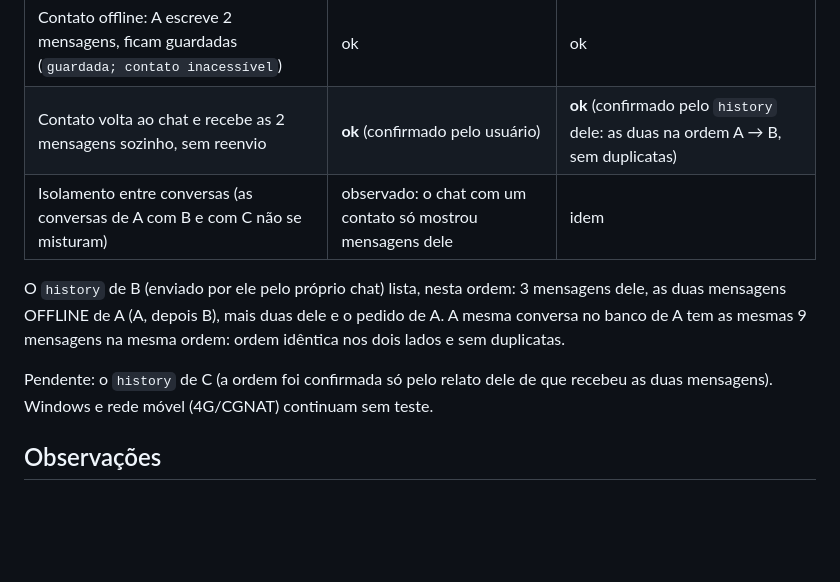
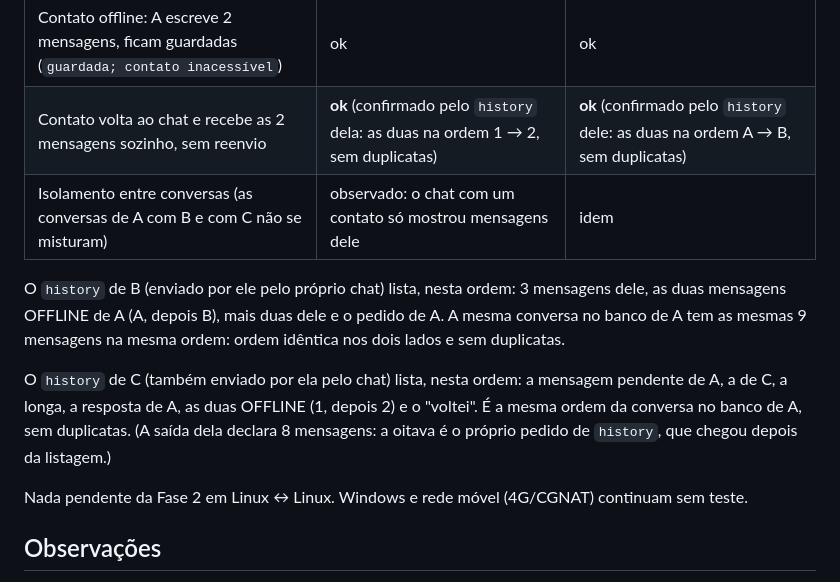
Before and after one commit to AndreDev21/enxame, a Markdown page: docs/reports/fase2-mensagens.md, the part around the change. Drawn GitHub-style; blank space fills up the shorter version.

Commit message:
docs: confirma fase 2 em campo com o history da andrecasa
Co-Authored-By: Claude Sonnet 5.5 <noreply@anthropic.com>

```diff
--- a/docs/reports/fase2-mensagens.md
+++ b/docs/reports/fase2-mensagens.md
@@ -33,15 +33,19 @@ Todas rodando `enxame-cli chat` com o binário desta versão (o banco da Fase 1
 | A → contato (resposta, ida e volta) | ok | — |
 | Texto longo (~500 caracteres), acentos e emoji | ok | emoji e símbolo (`<3`) ok |
 | Contato offline: A escreve 2 mensagens, ficam guardadas (`guardada; contato inacessível`) | ok | ok |
-| Contato volta ao chat e recebe as 2 mensagens sozinho, sem reenvio | **ok** (confirmado pelo usuário) | **ok** (confirmado pelo `history` dele: as duas na ordem A → B, sem duplicatas) |
+| Contato volta ao chat e recebe as 2 mensagens sozinho, sem reenvio | **ok** (confirmado pelo `history` dela: as duas na ordem 1 → 2, sem duplicatas) | **ok** (confirmado pelo `history` dele: as duas na ordem A → B, sem duplicatas) |
 | Isolamento entre conversas (as conversas de A com B e com C não se misturam) | observado: o chat com um contato só mostrou mensagens dele | idem |
 
 O `history` de B (enviado por ele pelo próprio chat) lista, nesta ordem: 3 mensagens dele, as duas
 mensagens OFFLINE de A (A, depois B), mais duas dele e o pedido de A. A mesma conversa no banco
 de A tem as mesmas 9 mensagens na mesma ordem: ordem idêntica nos dois lados e sem duplicatas.
 
-Pendente: o `history` de C (a ordem foi confirmada só pelo relato dele de que recebeu as duas
-mensagens). Windows e rede móvel (4G/CGNAT) continuam sem teste.
+O `history` de C (também enviado por ela pelo chat) lista, nesta ordem: a mensagem pendente de A,
+a de C, a longa, a resposta de A, as duas OFFLINE (1, depois 2) e o "voltei". É a mesma ordem da
+conversa no banco de A, sem duplicatas. (A saída dela declara 8 mensagens: a oitava é o próprio
+pedido de `history`, que chegou depois da listagem.)
+
+Nada pendente da Fase 2 em Linux ↔ Linux. Windows e rede móvel (4G/CGNAT) continuam sem teste.
 
 ## Observações
 
```
Also changed, not shown: CLAUDE.md (+1 -1 lines).
